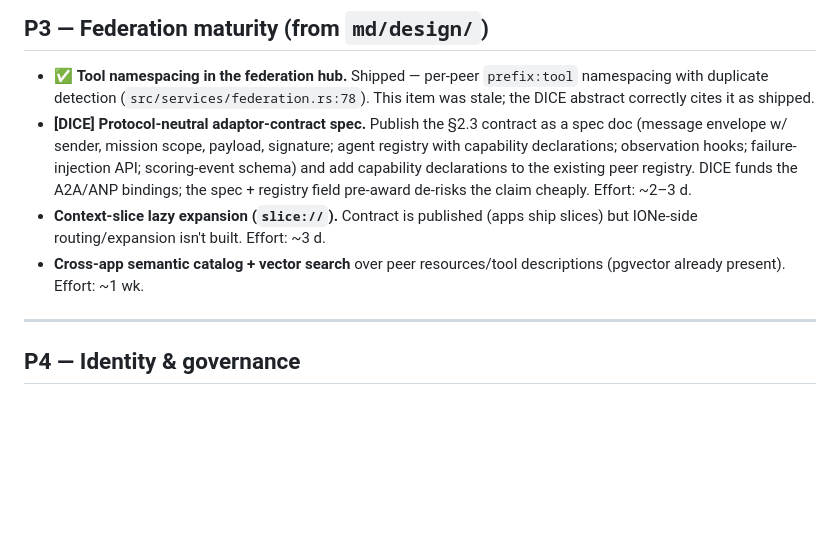
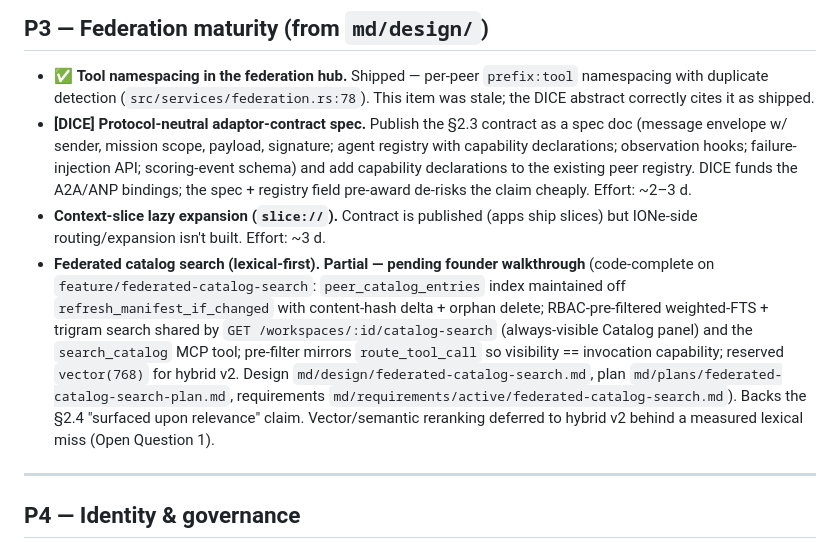
Before and after one commit to mortonanalytics/ione, a Markdown page: md/plans/infrastructure-backlog.md, the part around the change. Rendered like a GitHub page; blank space fills up the shorter version.

Commit message:
docs: federated-catalog-search requirements + backlog P3 Partial
Co-Authored-By: Claude Opus 4.8 <noreply@anthropic.com>

```diff
--- a/md/plans/infrastructure-backlog.md
+++ b/md/plans/infrastructure-backlog.md
@@ -77,7 +77,7 @@ IONe renders MapLibre tiles and nothing else today. No chart, table, or live-fea
 - ✅ **Tool namespacing in the federation hub.** Shipped — per-peer `prefix:tool` namespacing with duplicate detection (`src/services/federation.rs:78`). This item was stale; the DICE abstract correctly cites it as shipped.
 - **[DICE] Protocol-neutral adaptor-contract spec.** Publish the §2.3 contract as a spec doc (message envelope w/ sender, mission scope, payload, signature; agent registry with capability declarations; observation hooks; failure-injection API; scoring-event schema) and add capability declarations to the existing peer registry. DICE funds the A2A/ANP bindings; the spec + registry field pre-award de-risks the claim cheaply. Effort: ~2–3 d.
 - **Context-slice lazy expansion (`slice://`).** Contract is published (apps ship slices) but IONe-side routing/expansion isn't built. Effort: ~3 d.
-- **Cross-app semantic catalog + vector search** over peer resources/tool descriptions (pgvector already present). Effort: ~1 wk.
+- **Federated catalog search (lexical-first).** **Partial — pending founder walkthrough** (code-complete on `feature/federated-catalog-search`: `peer_catalog_entries` index maintained off `refresh_manifest_if_changed` with content-hash delta + orphan delete; RBAC-pre-filtered weighted-FTS + trigram search shared by `GET /workspaces/:id/catalog-search` (always-visible Catalog panel) and the `search_catalog` MCP tool; pre-filter mirrors `route_tool_call` so visibility == invocation capability; reserved `vector(768)` for hybrid v2. Design `md/design/federated-catalog-search.md`, plan `md/plans/federated-catalog-search-plan.md`, requirements `md/requirements/active/federated-catalog-search.md`). Backs the §2.4 "surfaced upon relevance" claim. Vector/semantic reranking deferred to hybrid v2 behind a measured lexical miss (Open Question 1).
 
 ---
 
```
Also changed, not shown: 1 other file.
